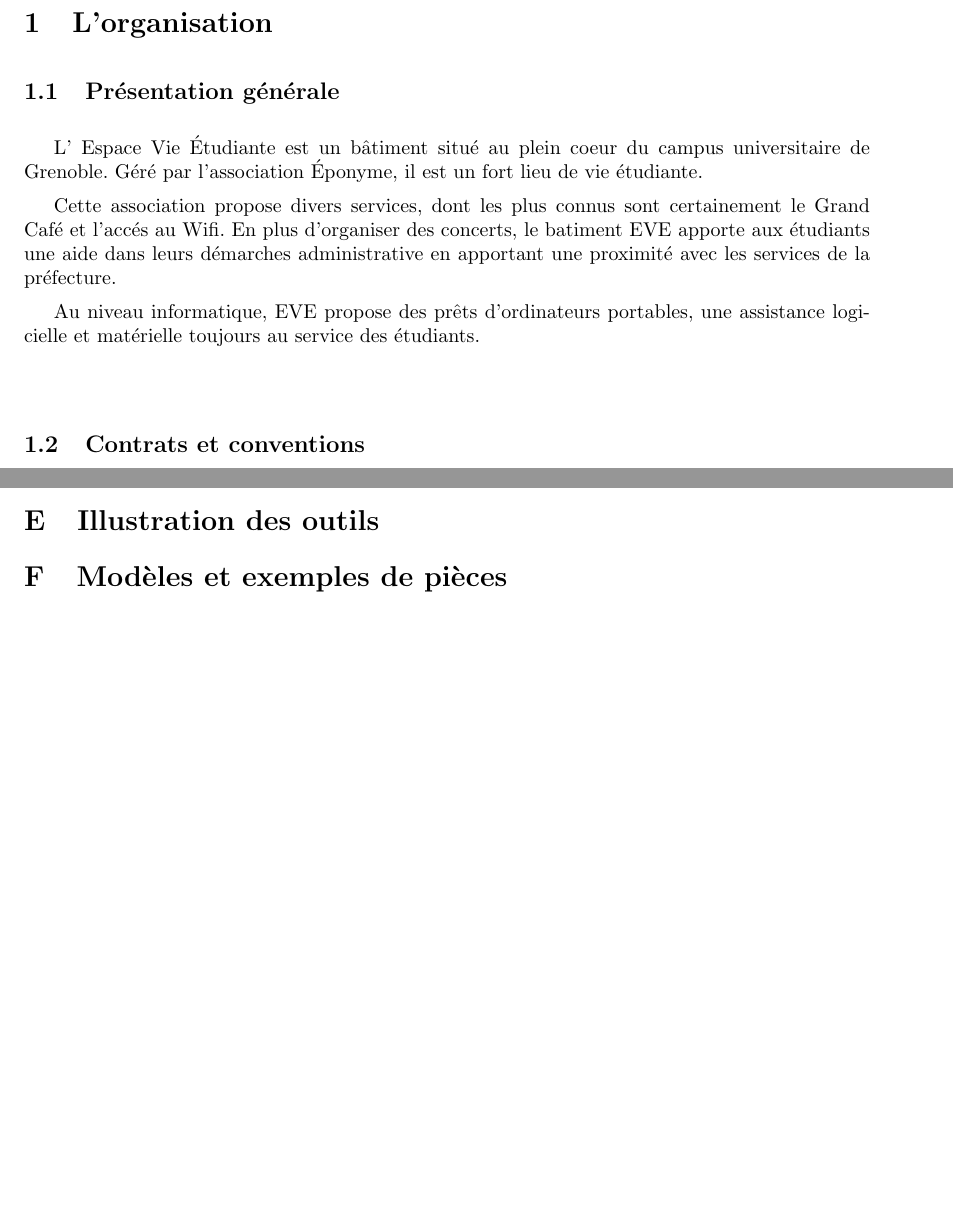
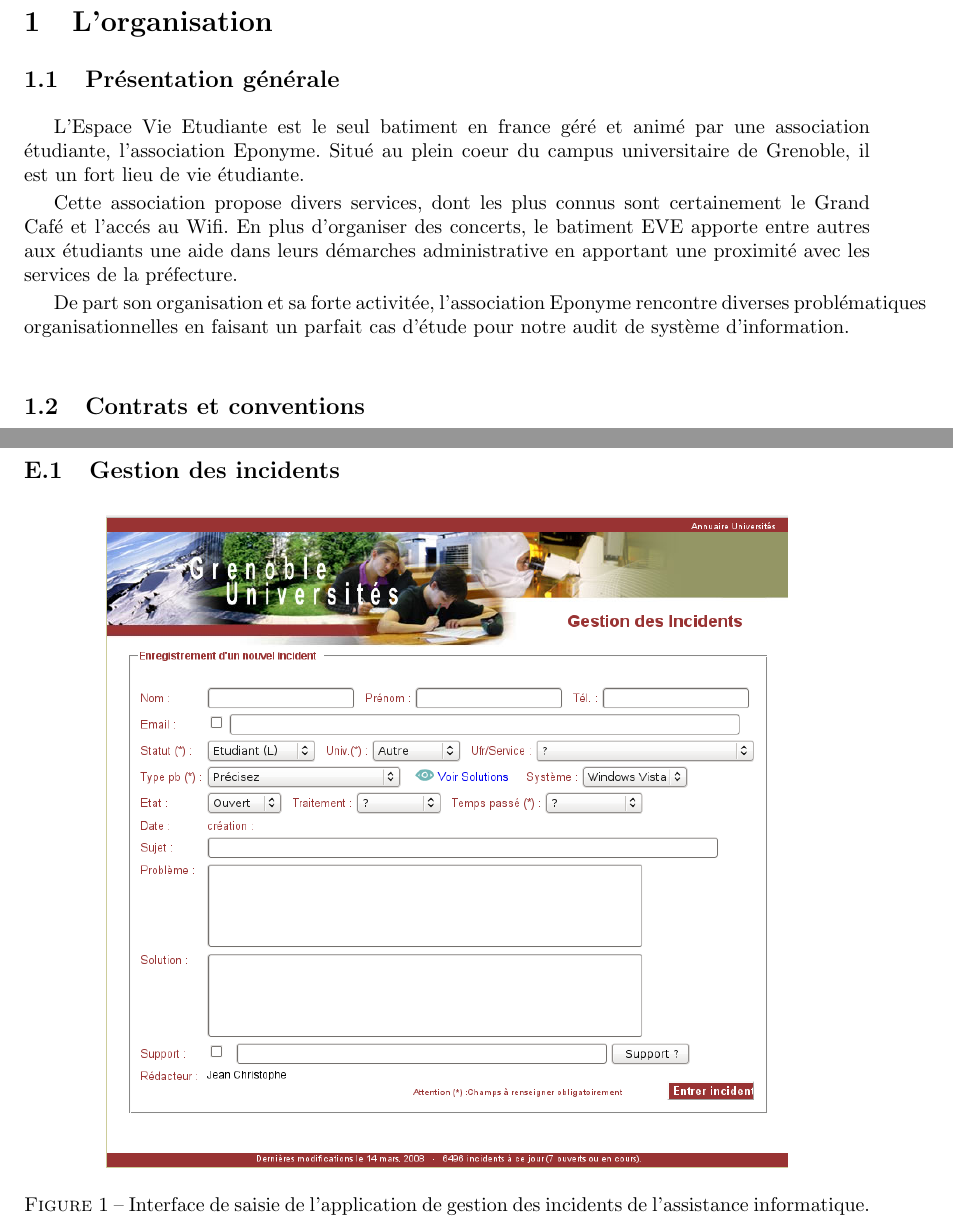
Before and after one commit to pcarrier/edu-msi-audit, a LaTeX document (main.tex, which reads annexes/annexes.tex, organisation/organisation.tex): two parts of pages 2 and 4 of 4 before the commit and two parts of pages 2 and 4 of 5 after it, joined at a grey line, cut so that both start at the same text, the shorter picture padded with empty space. Compiled offline with pdfLaTeX; the source files are stored in an older character set and shown here as Unicode.

Commit message:
Ajout du screenshot de l'outil de gestion des incidents dans le document. Le format eps ne passe pas ni avec scons ni pdflatex, donc utilisation du format png.

```diff
--- a/annexes/annexes.tex
+++ b/annexes/annexes.tex
@@ -8,4 +9,12 @@
 \section{Illustration des outils}
+\subsection{Gestion des incidents}
+\label{gestion_incidents}
+\begin{figure}[!h]
+	\centering
+	\includegraphics[width=12cm]{annexes/gestion_des_incidents.png}
+	\caption{Interface de saisie de l'application de gestion des incidents de l'assistance informatique.}
+\end{figure}
+\clearpage
 \section{Modèles et exemples de pièces}
 \subsection{A}
 \subsection{Chaîne de fin de stock au Grand Café}
--- a/organisation/organisation.tex
+++ b/organisation/organisation.tex
@@ -2,18 +2,18 @@
 
 \subsection{Présentation générale}
 \label{presentation}
-
-L' Espace Vie Étudiante est un bâtiment situé au plein coeur du campus
-universitaire de Grenoble. Géré par l'association  Éponyme, il est un fort
-lieu de vie étudiante.
+L'Espace Vie Etudiante est le seul batiment en france géré et animé par une association étudiante, l'association Eponyme.
+Situé au plein coeur du campus universitaire de Grenoble, il est un fort lieu de vie étudiante.
 
 Cette association propose divers services, dont les plus connus sont certainement
 le  Grand Café et l'accés au  Wifi. En plus d'organiser des concerts, le
-batiment EVE apporte aux étudiants une aide dans leurs démarches administrative
+batiment EVE apporte entre autres aux étudiants une aide dans leurs démarches administrative
 en apportant une proximité avec les services de la préfecture.
 
-Au niveau informatique, EVE propose des prêts d'ordinateurs portables, une assistance
-logicielle et matérielle toujours au service des étudiants.
+De part son organisation et sa forte activitée, l'association Eponyme rencontre diverses problématiques organisationnelles
+en faisant un parfait cas d'étude pour notre audit de système d'information.
+
+
 
 \subsection{Contrats et conventions}
 \label{contrats}
```
Also changed, not shown: annexes/gestion_des_incidents.eps (added), annexes/gestion_des_incidents.png (added), annexes/annexes.tex (1 more changed lines).
